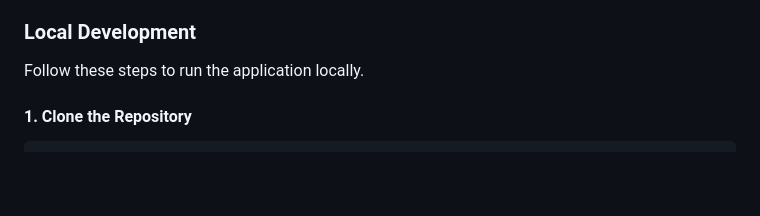
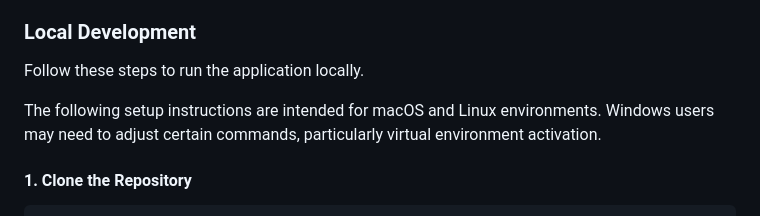
Before and after one commit to ShvetsViktor/koi-4-sale, a Markdown page: README.md, the part around the change. GitHub-like rendering; blank space fills up the shorter version.

Commit message:
update readme with local development instructions

```diff
--- a/README.md
+++ b/README.md
@@ -1635,6 +1635,8 @@ The production environment uses a relational database, Cloudinary for uploaded i
 ### Local Development
 
 Follow these steps to run the application locally.
+
+The following setup instructions are intended for macOS and Linux environments. Windows users may need to adjust certain commands, particularly virtual environment activation.
 
 #### 1. Clone the Repository
 
```
